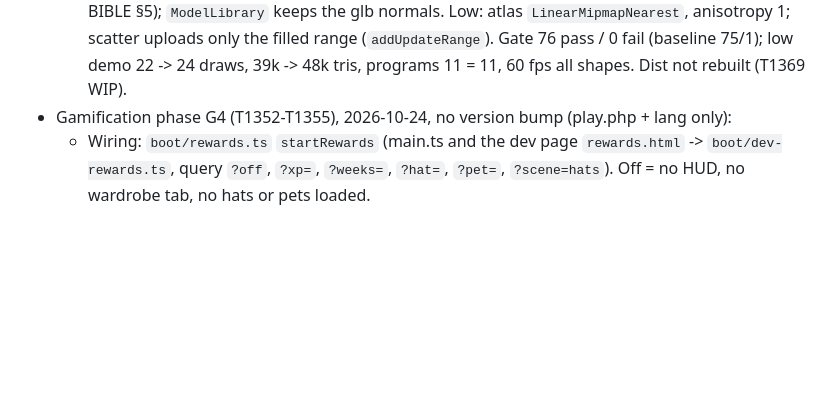
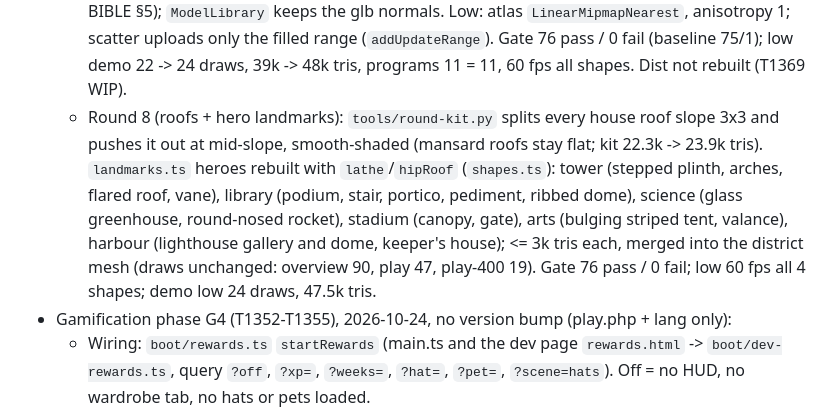
Before and after one commit to ojnadjarm/mooblox, a Markdown page: CLAUDE.md, the part around the change. GitHub-like rendering; blank space fills up the shorter version.

Commit message:
T1364: round 8 notes in CLAUDE.md
Co-Authored-By: Claude Opus 5.5 <noreply@anthropic.com>
Claude-Session: https://claude.ai/code/session_016ZnvWUfgE2md1H25MQHCon

```diff
--- a/CLAUDE.md
+++ b/CLAUDE.md
@@ -299,6 +299,12 @@ world client in `client/`. Design: `ARCHITECTURE.md`. Plan and tickets:
     crisp rules, ART-BIBLE §5); `ModelLibrary` keeps the glb normals. Low: atlas `LinearMipmapNearest`, anisotropy 1; scatter
     uploads only the filled range (`addUpdateRange`). Gate 76 pass / 0 fail (baseline 75/1); low demo 22 -> 24 draws, 39k -> 48k
     tris, programs 11 = 11, 60 fps all shapes. Dist not rebuilt (T1369 WIP).
+  - Round 8 (roofs + hero landmarks): `tools/round-kit.py` splits every house roof slope 3x3 and pushes it out at mid-slope,
+    smooth-shaded (mansard roofs stay flat; kit 22.3k -> 23.9k tris). `landmarks.ts` heroes rebuilt with `lathe`/`hipRoof`
+    (`shapes.ts`): tower (stepped plinth, arches, flared roof, vane), library (podium, stair, portico, pediment, ribbed dome),
+    science (glass greenhouse, round-nosed rocket), stadium (canopy, gate), arts (bulging striped tent, valance), harbour
+    (lighthouse gallery and dome, keeper's house); <= 3k tris each, merged into the district mesh (draws unchanged: overview 90,
+    play 47, play-400 19). Gate 76 pass / 0 fail; low 60 fps all 4 shapes; demo low 24 draws, 47.5k tris.
 - Gamification phase G4 (T1352-T1355), 2026-10-24, no version bump (play.php + lang only):
   - Wiring: `boot/rewards.ts` `startRewards` (main.ts and the dev page `rewards.html` -> `boot/dev-rewards.ts`, query `?off`,
     `?xp=`, `?weeks=`, `?hat=`, `?pet=`, `?scene=hats`). Off = no HUD, no wardrobe tab, no hats or pets loaded.
```
